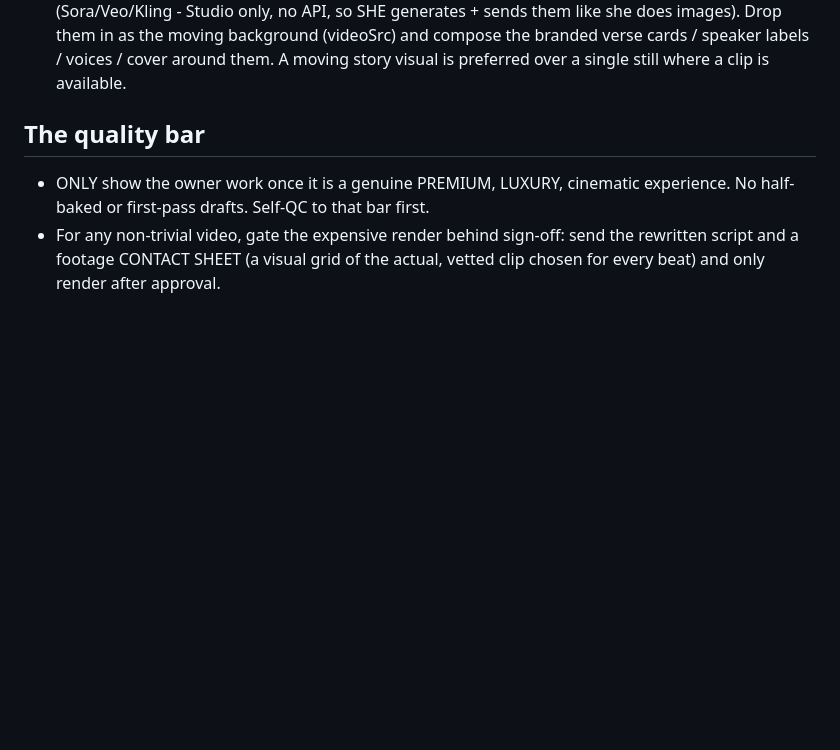
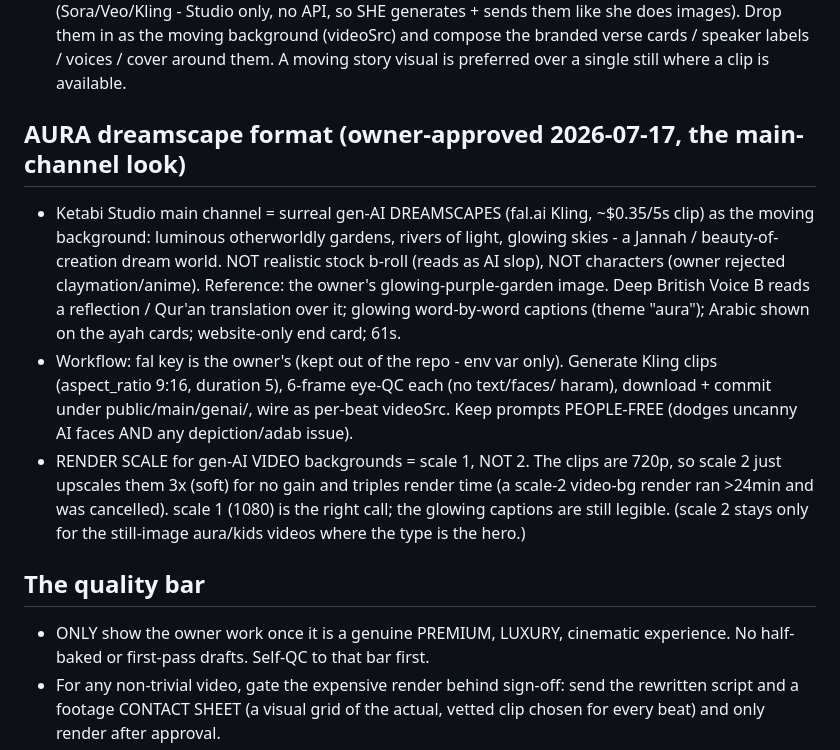
Before and after one commit to azizsophia/Video_maker, a Markdown page: CLAUDE.md, the part around the change. Rendered like a GitHub page; blank space fills up the shorter version.

Commit message:
rules: lock aura dreamscape format (gen-AI Kling worlds) + scale-1 for video backgrounds

```diff
--- a/CLAUDE.md
+++ b/CLAUDE.md
@@ -93,6 +93,24 @@ that is the point of the gate. Nothing ships with an open item.
   them in as the moving background (videoSrc) and compose the branded verse
   cards / speaker labels / voices / cover around them. A moving story visual is
   preferred over a single still where a clip is available.
+
+## AURA dreamscape format (owner-approved 2026-07-17, the main-channel look)
+- Ketabi Studio main channel = surreal gen-AI DREAMSCAPES (fal.ai Kling, ~$0.35/5s
+  clip) as the moving background: luminous otherworldly gardens, rivers of light,
+  glowing skies - a Jannah / beauty-of-creation dream world. NOT realistic stock
+  b-roll (reads as AI slop), NOT characters (owner rejected claymation/anime).
+  Reference: the owner's glowing-purple-garden image. Deep British Voice B reads a
+  reflection / Qur'an translation over it; glowing word-by-word captions (theme
+  "aura"); Arabic shown on the ayah cards; website-only end card; 61s.
+- Workflow: fal key is the owner's (kept out of the repo - env var only). Generate
+  Kling clips (aspect_ratio 9:16, duration 5), 6-frame eye-QC each (no text/faces/
+  haram), download + commit under public/main/genai/, wire as per-beat videoSrc.
+  Keep prompts PEOPLE-FREE (dodges uncanny AI faces AND any depiction/adab issue).
+- RENDER SCALE for gen-AI VIDEO backgrounds = scale 1, NOT 2. The clips are 720p,
+  so scale 2 just upscales them 3x (soft) for no gain and triples render time (a
+  scale-2 video-bg render ran >24min and was cancelled). scale 1 (1080) is the
+  right call; the glowing captions are still legible. (scale 2 stays only for the
+  still-image aura/kids videos where the type is the hero.)
 
 ## The quality bar
 - ONLY show the owner work once it is a genuine PREMIUM, LUXURY, cinematic
```
